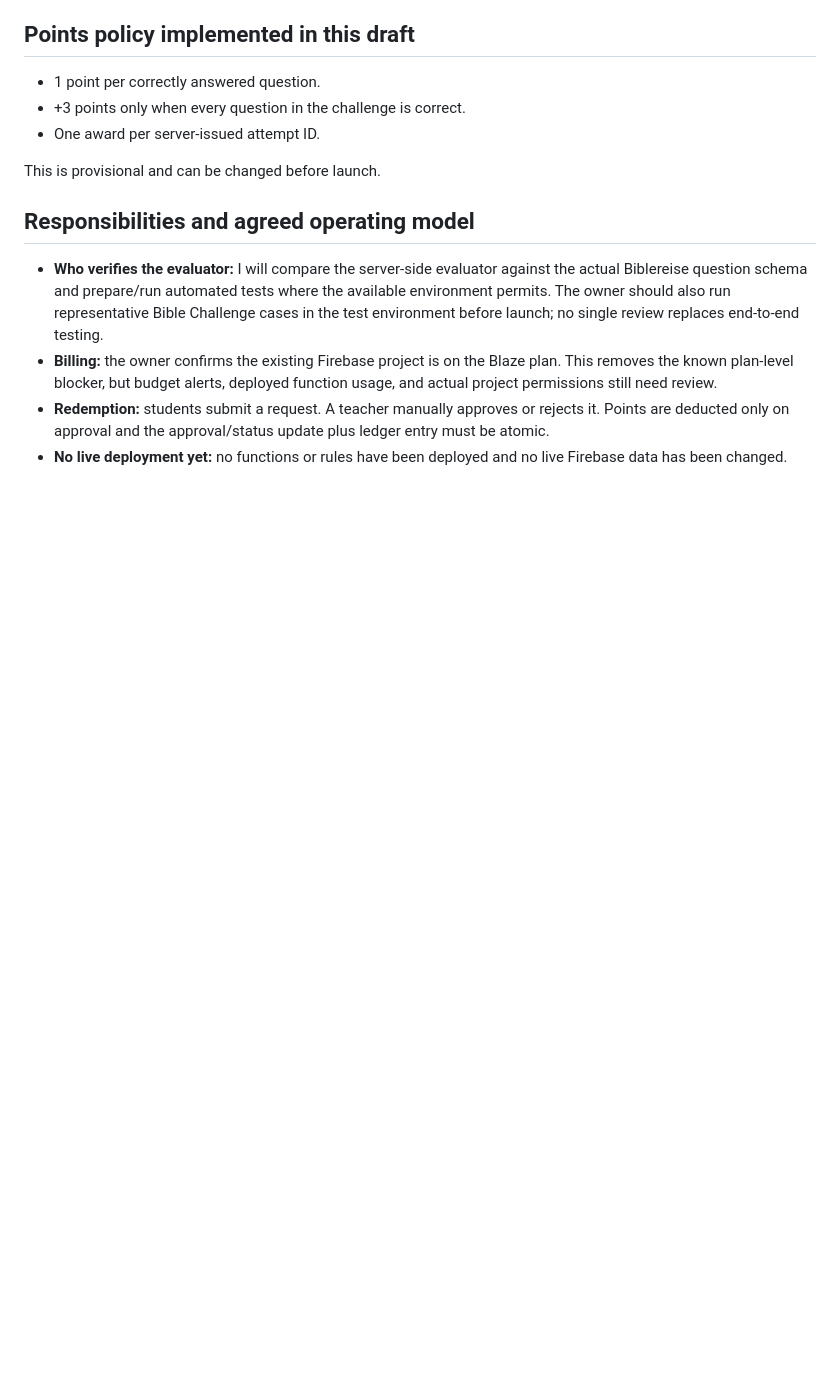
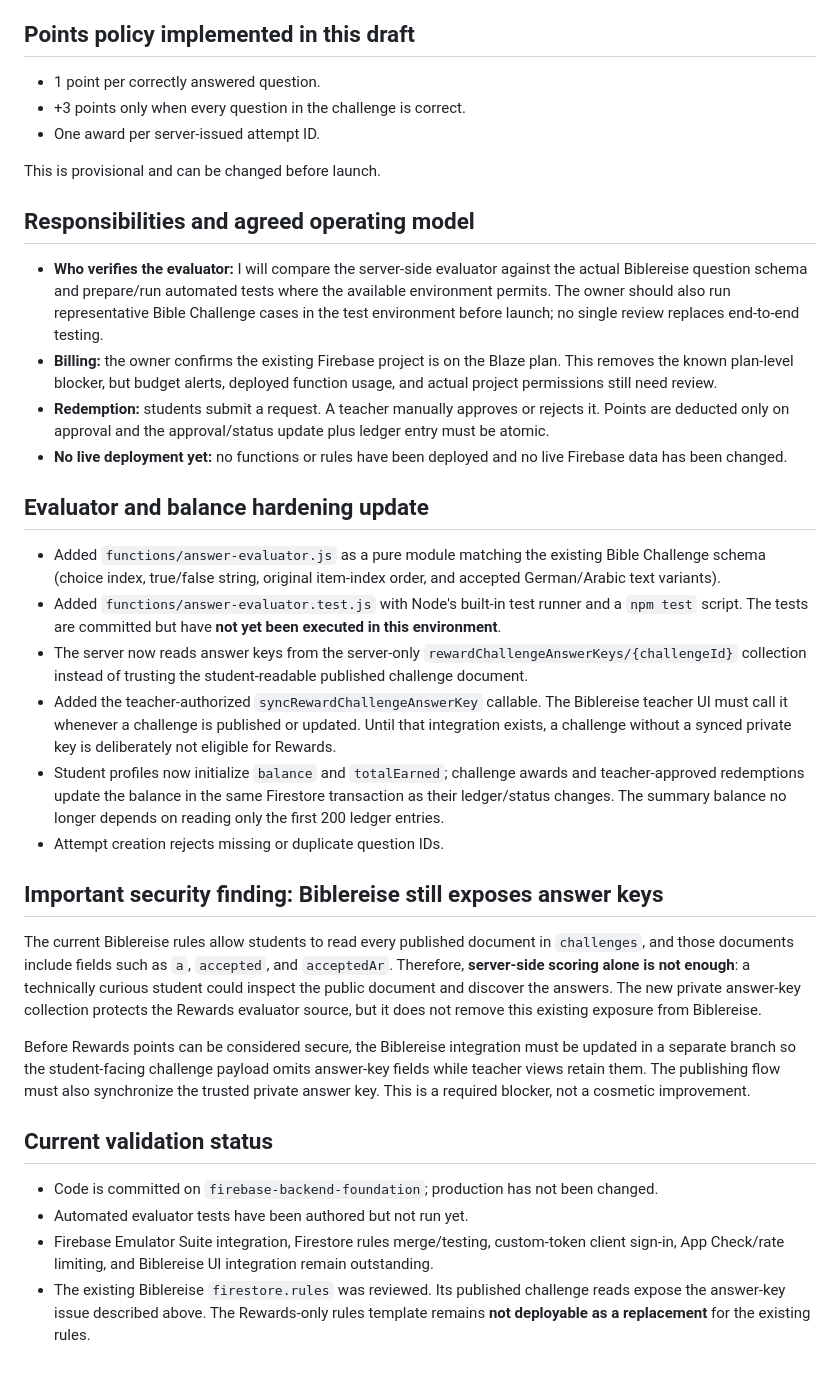
Before and after one commit to frofail-hlag/ava-kerolos-rewards, a Markdown page: docs/firebase-implementation-status.md, the part around the change. Rendered like a GitHub page; blank space fills up the shorter version.

Commit message:
Document evaluator hardening and answer-key security blocker

```diff
--- a/docs/firebase-implementation-status.md
+++ b/docs/firebase-implementation-status.md
@@ -45,3 +45,26 @@ This is provisional and can be changed before launch.
 - **Billing:** the owner confirms the existing Firebase project is on the Blaze plan. This removes the known plan-level blocker, but budget alerts, deployed function usage, and actual project permissions still need review.
 - **Redemption:** students submit a request. A teacher manually approves or rejects it. Points are deducted only on approval and the approval/status update plus ledger entry must be atomic.
 - **No live deployment yet:** no functions or rules have been deployed and no live Firebase data has been changed.
+
+
+## Evaluator and balance hardening update
+
+- Added `functions/answer-evaluator.js` as a pure module matching the existing Bible Challenge schema (choice index, true/false string, original item-index order, and accepted German/Arabic text variants).
+- Added `functions/answer-evaluator.test.js` with Node's built-in test runner and a `npm test` script. The tests are committed but have **not yet been executed in this environment**.
+- The server now reads answer keys from the server-only `rewardChallengeAnswerKeys/{challengeId}` collection instead of trusting the student-readable published challenge document.
+- Added the teacher-authorized `syncRewardChallengeAnswerKey` callable. The Biblereise teacher UI must call it whenever a challenge is published or updated. Until that integration exists, a challenge without a synced private key is deliberately not eligible for Rewards.
+- Student profiles now initialize `balance` and `totalEarned`; challenge awards and teacher-approved redemptions update the balance in the same Firestore transaction as their ledger/status changes. The summary balance no longer depends on reading only the first 200 ledger entries.
+- Attempt creation rejects missing or duplicate question IDs.
+
+## Important security finding: Biblereise still exposes answer keys
+
+The current Biblereise rules allow students to read every published document in `challenges`, and those documents include fields such as `a`, `accepted`, and `acceptedAr`. Therefore, **server-side scoring alone is not enough**: a technically curious student could inspect the public document and discover the answers. The new private answer-key collection protects the Rewards evaluator source, but it does not remove this existing exposure from Biblereise.
+
+Before Rewards points can be considered secure, the Biblereise integration must be updated in a separate branch so the student-facing challenge payload omits answer-key fields while teacher views retain them. The publishing flow must also synchronize the trusted private answer key. This is a required blocker, not a cosmetic improvement.
+
+## Current validation status
+
+- Code is committed on `firebase-backend-foundation`; production has not been changed.
+- Automated evaluator tests have been authored but not run yet.
+- Firebase Emulator Suite integration, Firestore rules merge/testing, custom-token client sign-in, App Check/rate limiting, and Biblereise UI integration remain outstanding.
+- The existing Biblereise `firestore.rules` was reviewed. Its published challenge reads expose the answer-key issue described above. The Rewards-only rules template remains **not deployable as a replacement** for the existing rules.
```
